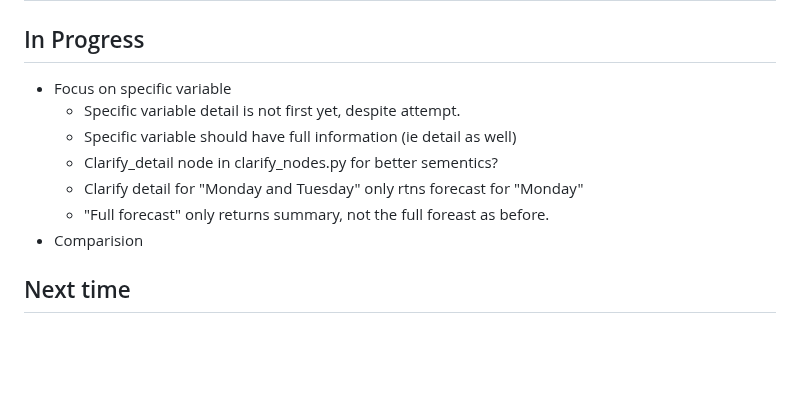
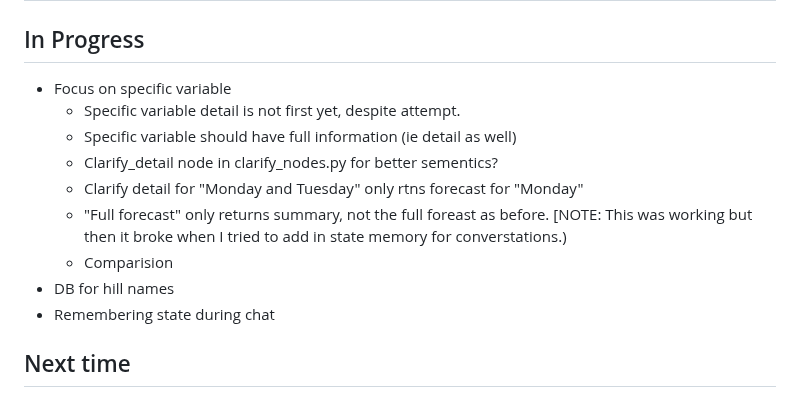
Before and after one commit to MehmetKaratay/MWISagent, a Markdown page: TODO.md, the part around the change. GitHub-like rendering; blank space fills up the shorter version.

Commit message:
docs(TODO): updating tasks

```diff
--- a/TODO.md
+++ b/TODO.md
@@ -1,13 +1,15 @@
 # MWIS Agent TODO
 
 ## In Progress
-   - Focus on specific variable
-     - Specific variable detail is not first yet, despite attempt.
-     - Specific variable should have full information (ie detail as well)
-     - Clarify_detail node in clarify_nodes.py for better sementics?
-     - Clarify detail for "Monday and Tuesday" only rtns forecast for "Monday"
-     - "Full forecast" only returns summary, not the full foreast as before.
+ * Focus on specific variable
+   - Specific variable detail is not first yet, despite attempt.
+   - Specific variable should have full information (ie detail as well)
+   - Clarify_detail node in clarify_nodes.py for better sementics?
+   - Clarify detail for "Monday and Tuesday" only rtns forecast for "Monday"
+   - "Full forecast" only returns summary, not the full foreast as before. [NOTE: This was working but then it broke when I tried to add in state memory for converstations.)
    - Comparision
+ * DB for hill names
+ * Remembering state during chat
 
 ## Next time
    - Comparision
```
